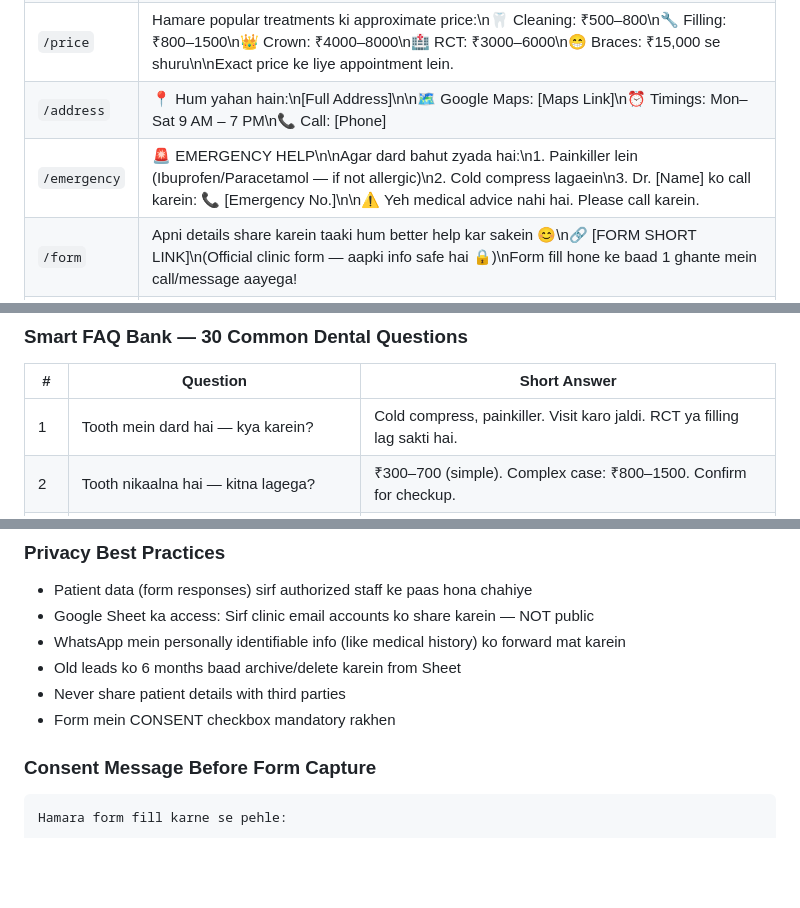
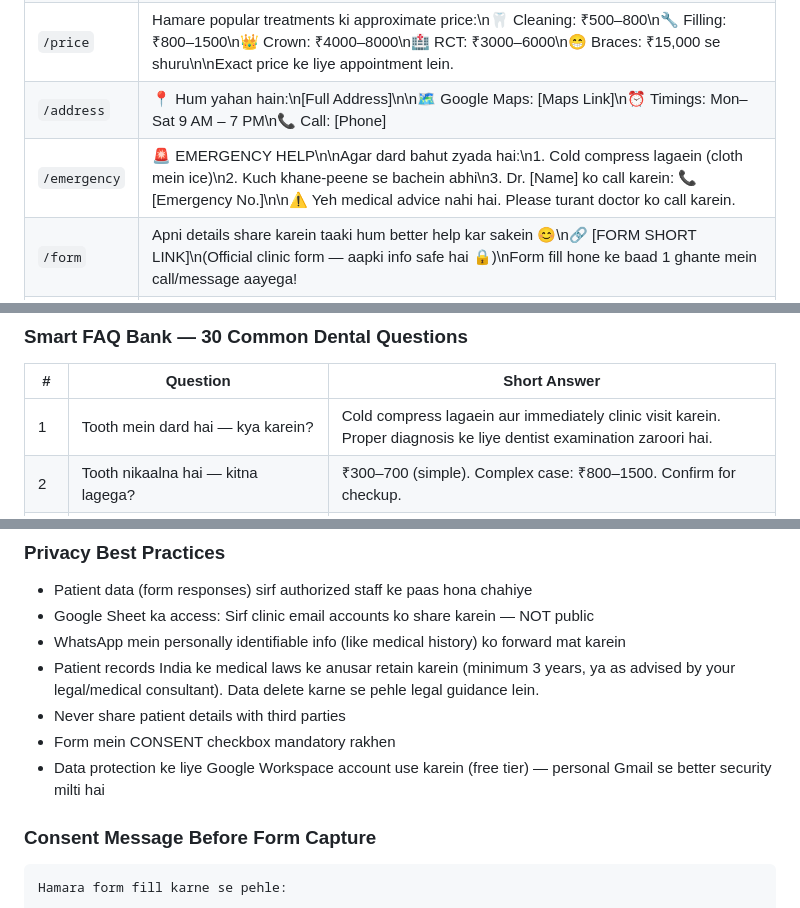
Before and after one commit to Kardam9718/Robocon, a Markdown page: whatsapp_dental_chatbot_system.md, 3 parts joined by grey strips. GitHub-like rendering; blank space fills up the shorter version.

```diff
--- a/whatsapp_dental_chatbot_system.md
+++ b/whatsapp_dental_chatbot_system.md
@@ -113,7 +113,7 @@ Tab tak, apni problem describe karke chod dein — hum jaldi se jaldi respond ka
 | `/book` | Appointment book karne ke liye yeh form fill karein 👇\n🔗 [FORM LINK]\nForm fill hote hi hum confirm karenge! ✅ |
 | `/price` | Hamare popular treatments ki approximate price:\n🦷 Cleaning: ₹500–800\n🔧 Filling: ₹800–1500\n👑 Crown: ₹4000–8000\n🏥 RCT: ₹3000–6000\n😁 Braces: ₹15,000 se shuru\n\nExact price ke liye appointment lein. |
 | `/address` | 📍 Hum yahan hain:\n[Full Address]\n\n🗺️ Google Maps: [Maps Link]\n⏰ Timings: Mon–Sat 9 AM – 7 PM\n📞 Call: [Phone] |
-| `/emergency` | 🚨 EMERGENCY HELP\n\nAgar dard bahut zyada hai:\n1. Painkiller lein (Ibuprofen/Paracetamol — if not allergic)\n2. Cold compress lagaein\n3. Dr. [Name] ko call karein: 📞 [Emergency No.]\n\n⚠️ Yeh medical advice nahi hai. Please call karein. |
+| `/emergency` | 🚨 EMERGENCY HELP\n\nAgar dard bahut zyada hai:\n1. Cold compress lagaein (cloth mein ice)\n2. Kuch khane-peene se bachein abhi\n3. Dr. [Name] ko call karein: 📞 [Emergency No.]\n\n⚠️ Yeh medical advice nahi hai. Please turant doctor ko call karein. |
 | `/form` | Apni details share karein taaki hum better help kar sakein 😊\n🔗 [FORM SHORT LINK]\n(Official clinic form — aapki info safe hai 🔒)\nForm fill hone ke baad 1 ghante mein call/message aayega! |
 | `/confirm` | ✅ Aapka appointment confirm ho gaya!\n\n📅 Date: [DATE]\n⏰ Time: [TIME]\n📍 [Clinic Name], [Address]\n\nKuch change karna ho toh batayein. Reminder 1 din pehle aayega! 😊 |
 | `/remind` | 🔔 Reminder: Kal aapka appointment hai!\n\n📅 [DATE] ⏰ [TIME]\n📍 [CLINIC ADDRESS]\n\nPlease 10 min pehle aayen. Koi doubt ho toh batayein! 😊 |
@@ -757,7 +757,7 @@ Patient is angry → Apologize + escalate to manager
 
 | # | Question | Short Answer |
 |---|---|---|
-| 1 | Tooth mein dard hai — kya karein? | Cold compress, painkiller. Visit karo jaldi. RCT ya filling lag sakti hai. |
+| 1 | Tooth mein dard hai — kya karein? | Cold compress lagaein aur immediately clinic visit karein. Proper diagnosis ke liye dentist examination zaroori hai. |
 | 2 | Tooth nikaalna hai — kitna lagega? | ₹300–700 (simple). Complex case: ₹800–1500. Confirm for checkup. |
 | 3 | Tooth whitening safe hai? | Haan, professional whitening safe hai. Home kits risky ho sakti hain. |
 | 4 | Braces kitne time mein lagti hain? | 1–2 ghante for fitting. Total treatment 12–24 months. |
@@ -1120,9 +1120,10 @@ Agar koi patient severe pain, swelling, breathing difficulty, ya major injury re
 - Patient data (form responses) sirf authorized staff ke paas hona chahiye
 - Google Sheet ka access: Sirf clinic email accounts ko share karein — NOT public
 - WhatsApp mein personally identifiable info (like medical history) ko forward mat karein
-- Old leads ko 6 months baad archive/delete karein from Sheet
+- Patient records India ke medical laws ke anusar retain karein (minimum 3 years, ya as advised by your legal/medical consultant). Data delete karne se pehle legal guidance lein.
 - Never share patient details with third parties
 - Form mein CONSENT checkbox mandatory rakhen
+- Data protection ke liye Google Workspace account use karein (free tier) — personal Gmail se better security milti hai
 
 ### Consent Message Before Form Capture
 
```
Also changed, not shown: other parts of whatsapp_dental_chatbot_system.md (+11 -11 lines).
